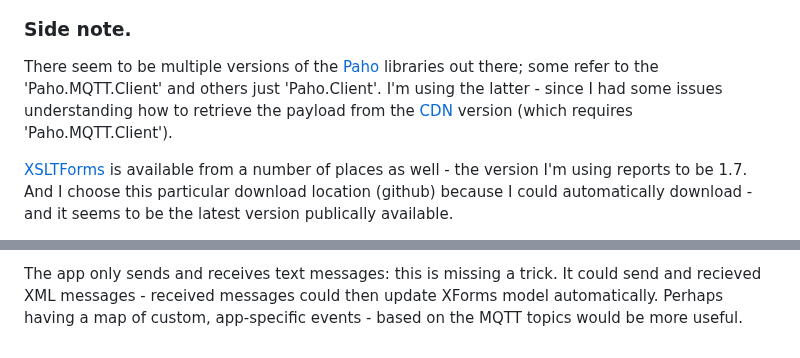
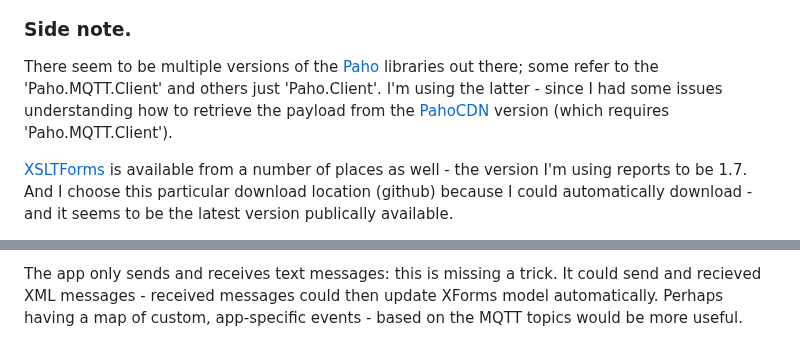
Before and after one commit to midijohnny/xforms-stuff, a Markdown page: README.md, 2 parts joined by grey strips. Drawn GitHub-style.

```diff
--- a/README.md
+++ b/README.md
@@ -215,7 +215,7 @@ XForms realizes immediately that the connection is lost - and will magically de-
 ### Side note.
 
 There seem to be multiple versions of the [Paho] libraries out there; some refer to the 'Paho.MQTT.Client' and others just 'Paho.Client'.
-I'm using the latter - since I had some issues understanding how to retrieve the payload from the [CDN] version (which requires 'Paho.MQTT.Client').
+I'm using the latter - since I had some issues understanding how to retrieve the payload from the [PahoCDN] version (which requires 'Paho.MQTT.Client').
 
 [XSLTForms] is available from a number of places as well - the version I'm using reports to be 1.7.
 And I choose this particular download location (github) because I could automatically download - and it seems to be the latest version publically available.
@@ -303,7 +303,7 @@ Perhaps having a map of custom, app-specific events - based on the MQTT topics w
 [Mosquitto]:							https://mosquitto.org/
 [Mosquitto_Sub]:						https://mosquitto.org/man/mosquitto_sub-1.html
 [Mosquitto_Pub]:						https://mosquitto.org/man/mosquitto_pub-1.html
-[CDN]:									https://cdnjs.cloudflare.com/ajax/libs/paho-mqtt/1.0.1/mqttws31.js
+[PahoCDN]:									https://cdnjs.cloudflare.com/ajax/libs/paho-mqtt/1.0.1/mqttws31.js
 [XForms: A Tutorial]:					https://homepages.cwi.nl/~steven/xforms11-for-html-authors/
 [Beginners Guide To The MQTT Protocol]:	http://www.steves-internet-guide.com/mqtt/
 [SourceForge]:							https://sourceforge.net/projects/xsltforms/
```
Also changed, not shown: other parts of README.md (+3 -0 lines).
